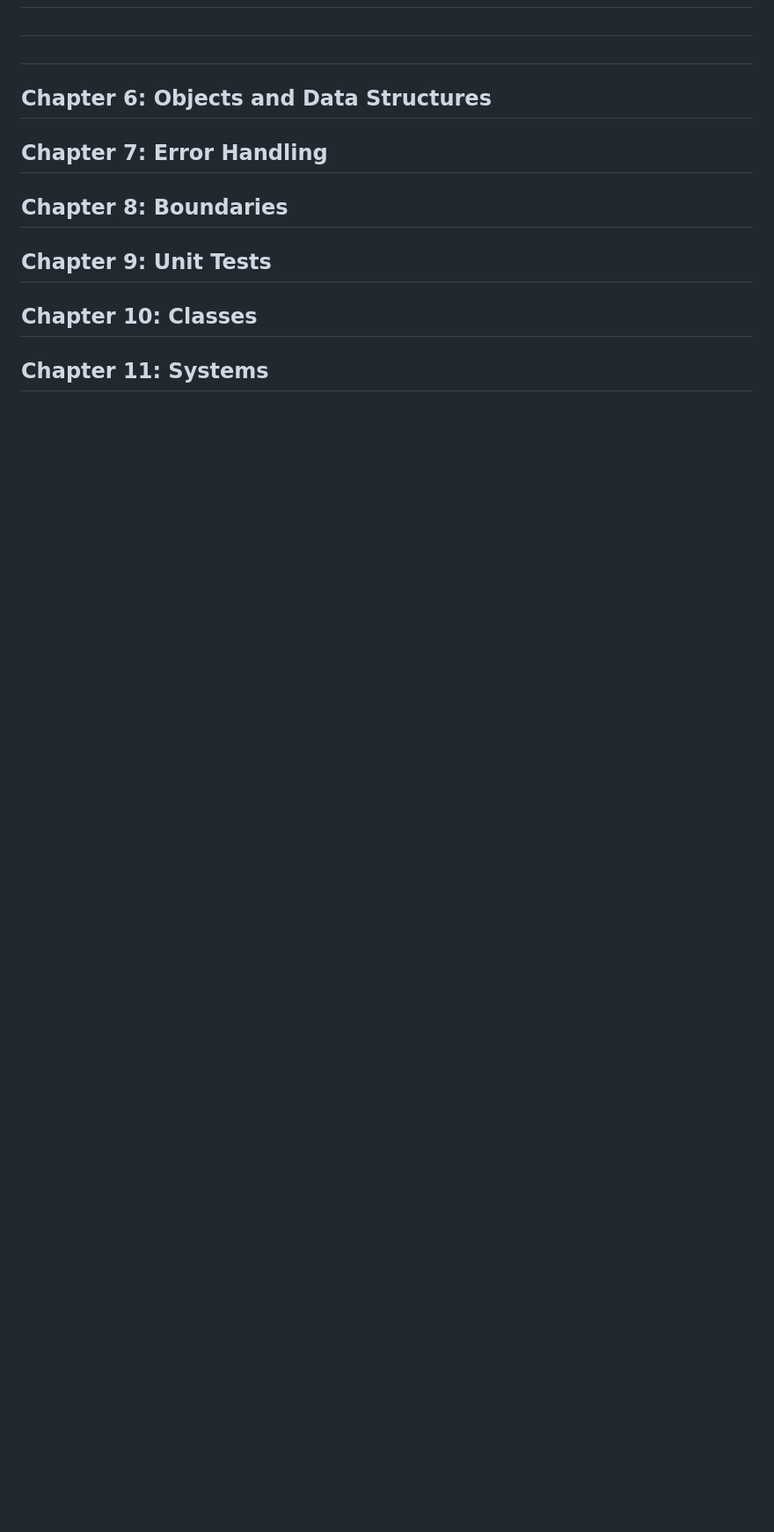
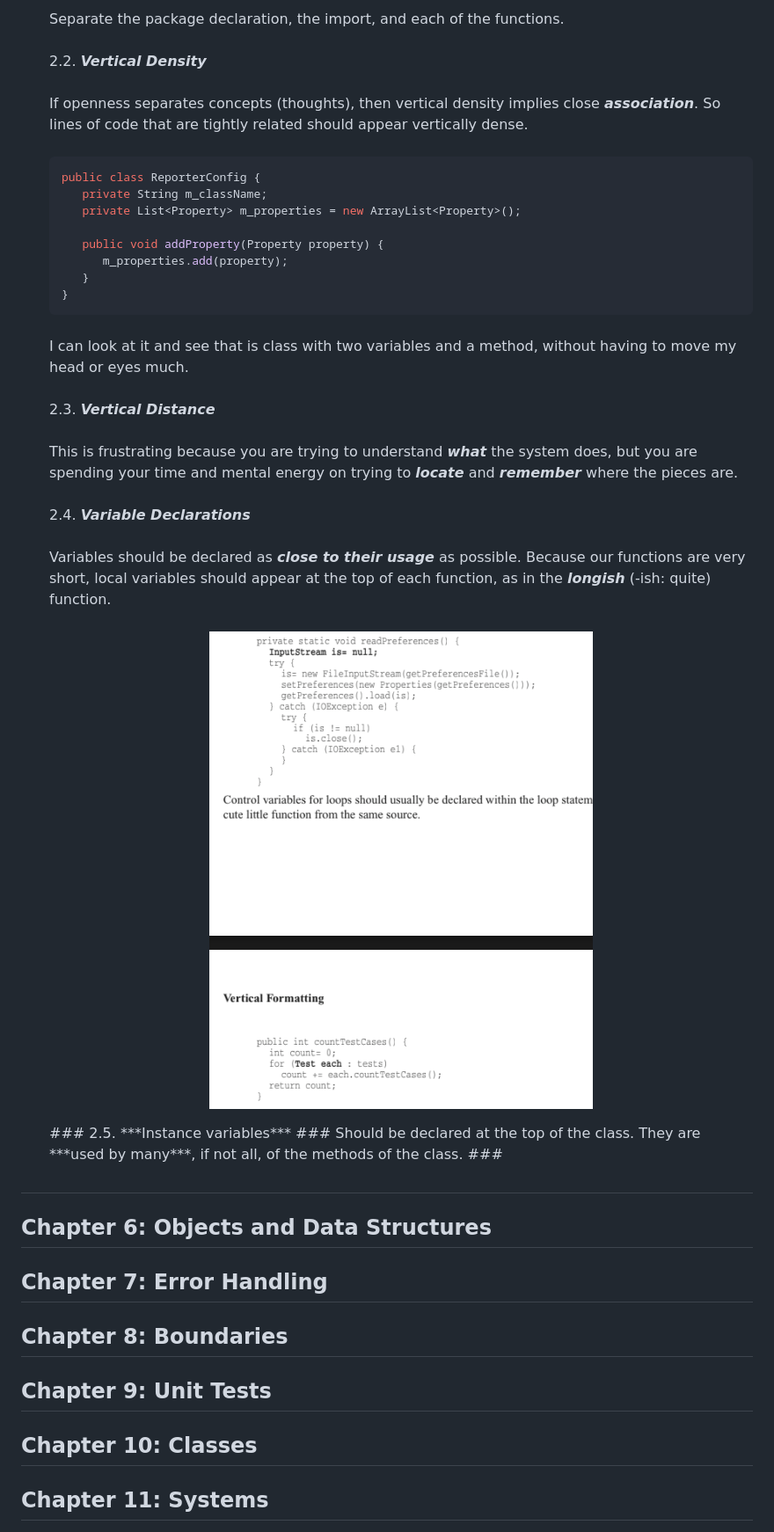
Before and after one commit to nhatquangta2911/cleancode-flash, a Markdown page: README.md, the part around the change printed below. Shown: that part at 88% size. GitHub-like rendering; pictures changed too: images/chapter5/variable-declarations.png (added); blank space fills up the shorter version.

Commit message:
Chapter 05 - Day 17

````diff
--- a/README.md
+++ b/README.md
@@ -831,6 +866,42 @@
 
-   ##
+      ###
+      Separate the package declaration, the import, and each of the functions.
+      ###
+      2.2. ***Vertical Density***
+      ###
+      If openness separates concepts (thoughts), then vertical density implies close ***association***. So lines of code that are tightly related should appear vertically dense.
+      ###
+      ```java
+      public class ReporterConfig {
+         private String m_className;
+         private List<Property> m_properties = new ArrayList<Property>();
 
+         public void addProperty(Property property) {
+            m_properties.add(property);
+         }
+      }
+      ```
+      ###
+      I can look at it and see that is class with two variables and a method, without having to move my head or eyes much.
+      ###
+      2.3. ***Vertical Distance***
+      ###
+      This is frustrating because you are trying to understand ***what*** the system does, but you are spending your time and mental energy on trying to ***locate*** and ***remember*** where the pieces are.
+      ###
+      2.4. ***Variable Declarations***
+      ###
+      Variables should be declared as ***close to their usage*** as possible. Because our functions are very short, local variables should appear at the top of each function, as in the ***longish*** (-ish: quite) function.
+      ###
+       <p align="center">
+      <img src="images/chapter5/variable-declarations.png" />
+      </p>
+      ###
+      2.5. ***Instance variables***
+      ###
+      Should be declared at the top of the class. They are ***used by many***, if not all, of the methods of the class.
+      ###
+
+##
 ## Chapter 6: Objects and Data Structures
 
 ## Chapter 7: Error Handling
````
Also changed, not shown: other parts of README.md (+36 -1 lines), images/chapter5/vertical-openness-between-concepts.png (added).
